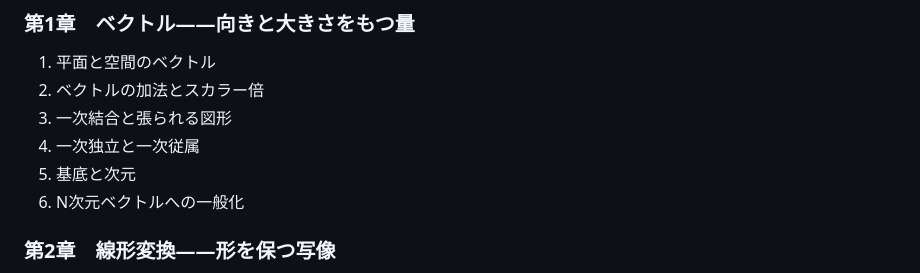
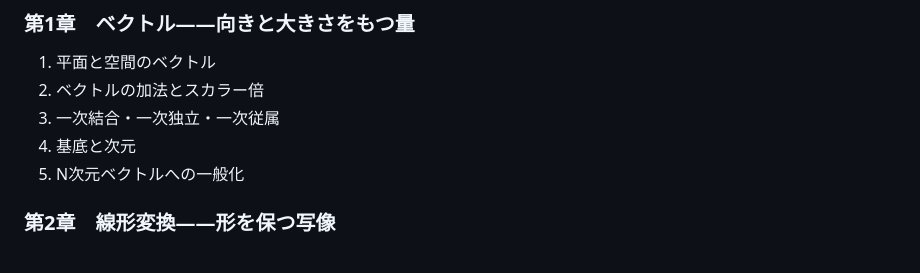
Before and after one commit to Yousack/kyokasho, a Markdown page: 数学/線形代数/目次.md, the part around the change. GitHub-like rendering.

Commit message:
第1章の項構成を更新

```diff
--- a/数学/線形代数/目次.md
+++ b/数学/線形代数/目次.md
@@ -14,10 +14,9 @@
 
 1. 平面と空間のベクトル
 2. ベクトルの加法とスカラー倍
-3. 一次結合と張られる図形
-4. 一次独立と一次従属
-5. 基底と次元
-6. N次元ベクトルへの一般化
+3. 一次結合・一次独立・一次従属
+4. 基底と次元
+5. N次元ベクトルへの一般化
 
 ### 第2章　線形変換――形を保つ写像
 
```
